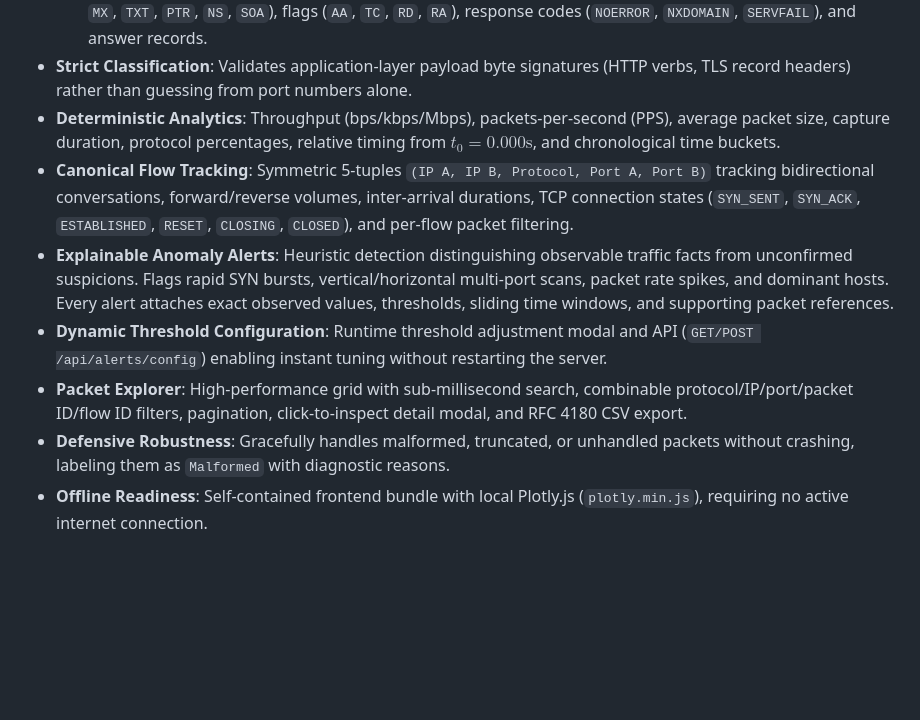
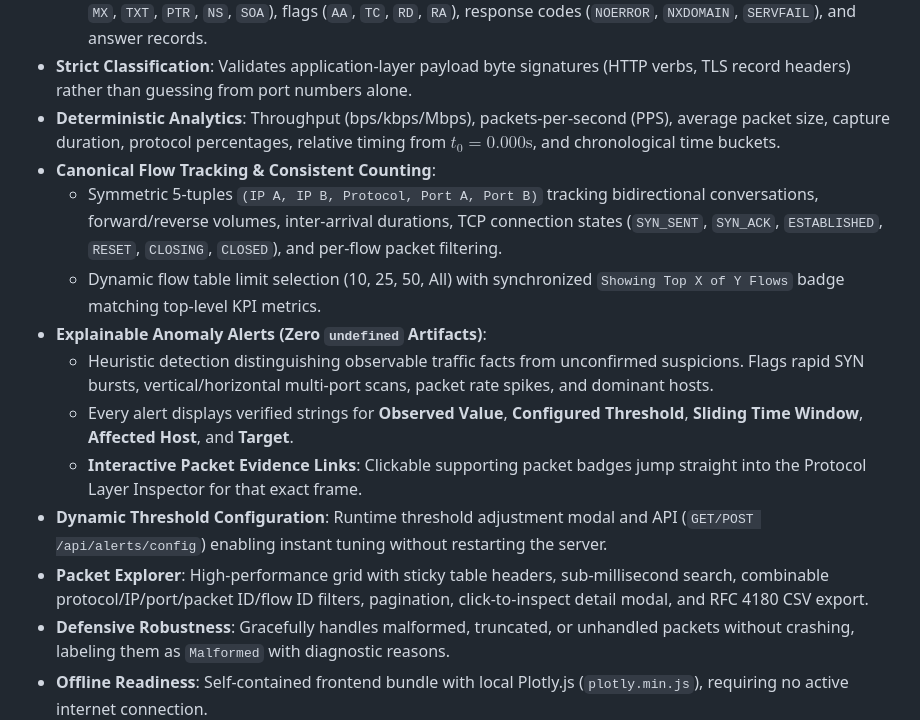
Before and after one commit to srushtijayaraman/NetScope, a Markdown page: README.md, the part around one of its changes. GitHub-like rendering; blank space fills up the shorter version.

```diff
--- a/README.md
+++ b/README.md
@@ -20,10 +38,15 @@ NetScope ingests network packet captures (offline `.pcap` / `.pcapng` files and
   - **Comprehensive DNS Parsing**: Decodes transaction ID, query names, query type names (`A`, `AAAA`, `CNAME`, `MX`, `TXT`, `PTR`, `NS`, `SOA`), flags (`AA`, `TC`, `RD`, `RA`), response codes (`NOERROR`, `NXDOMAIN`, `SERVFAIL`), and answer records.
 - **Strict Classification**: Validates application-layer payload byte signatures (HTTP verbs, TLS record headers) rather than guessing from port numbers alone.
 - **Deterministic Analytics**: Throughput (bps/kbps/Mbps), packets-per-second (PPS), average packet size, capture duration, protocol percentages, relative timing from $t_0 = 0.000\text{s}$, and chronological time buckets.
-- **Canonical Flow Tracking**: Symmetric 5-tuples `(IP A, IP B, Protocol, Port A, Port B)` tracking bidirectional conversations, forward/reverse volumes, inter-arrival durations, TCP connection states (`SYN_SENT`, `SYN_ACK`, `ESTABLISHED`, `RESET`, `CLOSING`, `CLOSED`), and per-flow packet filtering.
-- **Explainable Anomaly Alerts**: Heuristic detection distinguishing observable traffic facts from unconfirmed suspicions. Flags rapid SYN bursts, vertical/horizontal multi-port scans, packet rate spikes, and dominant hosts. Every alert attaches exact observed values, thresholds, sliding time windows, and supporting packet references.
+- **Canonical Flow Tracking & Consistent Counting**:
+  - Symmetric 5-tuples `(IP A, IP B, Protocol, Port A, Port B)` tracking bidirectional conversations, forward/reverse volumes, inter-arrival durations, TCP connection states (`SYN_SENT`, `SYN_ACK`, `ESTABLISHED`, `RESET`, `CLOSING`, `CLOSED`), and per-flow packet filtering.
+  - Dynamic flow table limit selection (10, 25, 50, All) with synchronized `Showing Top X of Y Flows` badge matching top-level KPI metrics.
+- **Explainable Anomaly Alerts (Zero `undefined` Artifacts)**:
+  - Heuristic detection distinguishing observable traffic facts from unconfirmed suspicions. Flags rapid SYN bursts, vertical/horizontal multi-port scans, packet rate spikes, and dominant hosts.
+  - Every alert displays verified strings for **Observed Value**, **Configured Threshold**, **Sliding Time Window**, **Affected Host**, and **Target**.
+  - **Interactive Packet Evidence Links**: Clickable supporting packet badges jump straight into the Protocol Layer Inspector for that exact frame.
 - **Dynamic Threshold Configuration**: Runtime threshold adjustment modal and API (`GET/POST /api/alerts/config`) enabling instant tuning without restarting the server.
-- **Packet Explorer**: High-performance grid with sub-millisecond search, combinable protocol/IP/port/packet ID/flow ID filters, pagination, click-to-inspect detail modal, and RFC 4180 CSV export.
+- **Packet Explorer**: High-performance grid with sticky table headers, sub-millisecond search, combinable protocol/IP/port/packet ID/flow ID filters, pagination, click-to-inspect detail modal, and RFC 4180 CSV export.
 - **Defensive Robustness**: Gracefully handles malformed, truncated, or unhandled packets without crashing, labeling them as `Malformed` with diagnostic reasons.
 - **Offline Readiness**: Self-contained frontend bundle with local Plotly.js (`plotly.min.js`), requiring no active internet connection.
 
```
Also changed, not shown: other parts of README.md (+23 -5 lines), docs/screenshot_checklist.md (+7 -8 lines), docs/test_report.md (+11 -3 lines), docs/screenshots/dashboard_dark.png (added), docs/screenshots/dashboard_light.png (added), docs/screenshots/packet_inspector_modal.png (added), docs/screenshots/security_alerts.png (added), 7 other files.
